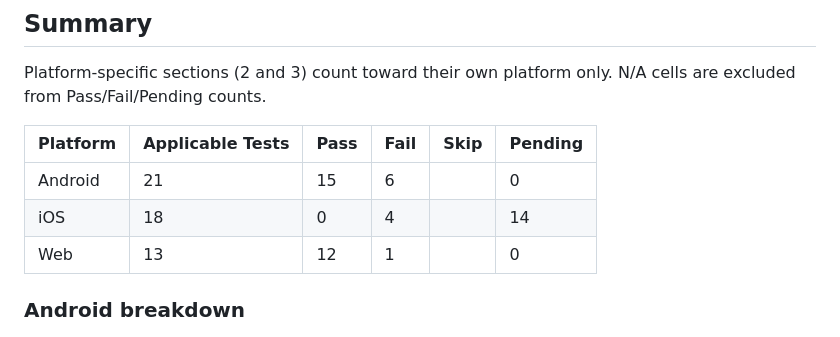
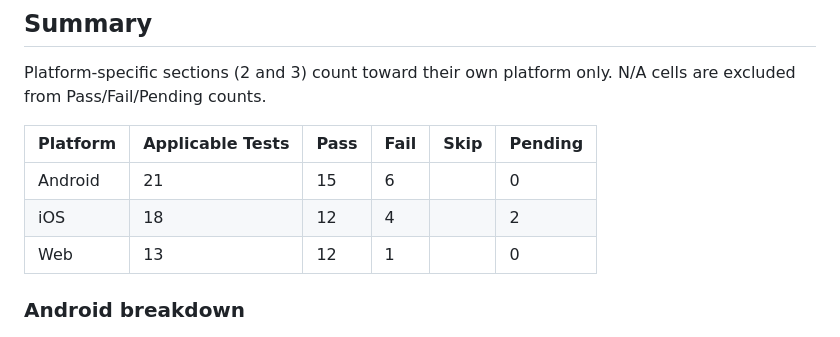
Before and after one commit to matthewcmaylo/ICT107proj, a Markdown page: TEST_PLAN.md, the part around the change. GitHub-like rendering.

Commit message:
Updated iOS summary to 12 pass, 4 fail, 2 pending

```diff
--- a/TEST_PLAN.md
+++ b/TEST_PLAN.md
@@ -92,7 +92,7 @@ Platform-specific sections (2 and 3) count toward their own platform only. N/A c
 | Platform | Applicable Tests | Pass | Fail | Skip | Pending |
 | --- | --- | --- | --- | --- | --- |
 | Android | 21 | 15 | 6 | | 0 |
-| iOS | 18 | 0 | 4 | | 14 |
+| iOS | 18 | 12 | 4 | | 2 |
 | Web | 13 | 12 | 1 | | 0 |
 
 ### Android breakdown
```
